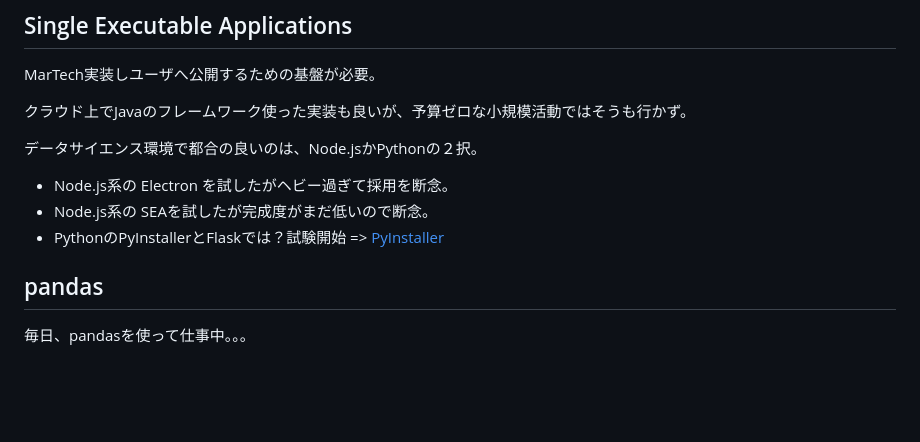
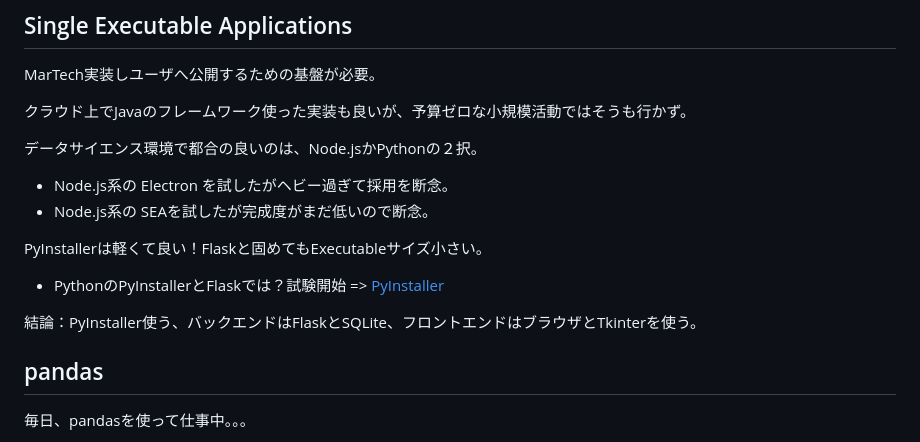
Before and after one commit to araobp/Learning-MarTech, a Markdown page: README.md, the part around the change. GitHub-like rendering; blank space fills up the shorter version.

```diff
--- a/README.md
+++ b/README.md
@@ -10,7 +10,11 @@ MarTech実装しユーザへ公開するための基盤が必要。
 
 - Node.js系の Electron を試したがヘビー過ぎて採用を断念。
 - Node.js系の SEAを試したが完成度がまだ低いので断念。
+
+PyInstallerは軽くて良い！Flaskと固めてもExecutableサイズ小さい。
 - PythonのPyInstallerとFlaskでは？試験開始 => [PyInstaller](PyInstaller)
+
+結論：PyInstaller使う、バックエンドはFlaskとSQLite、フロントエンドはブラウザとTkinterを使う。
 
 ## pandas
 
```
